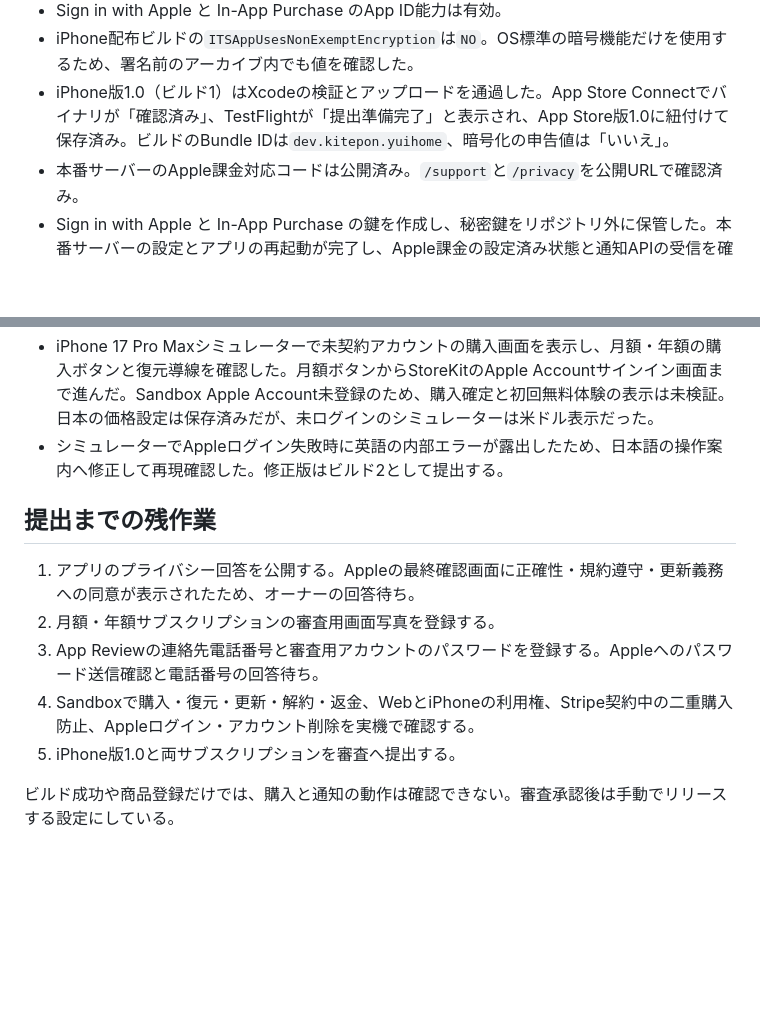
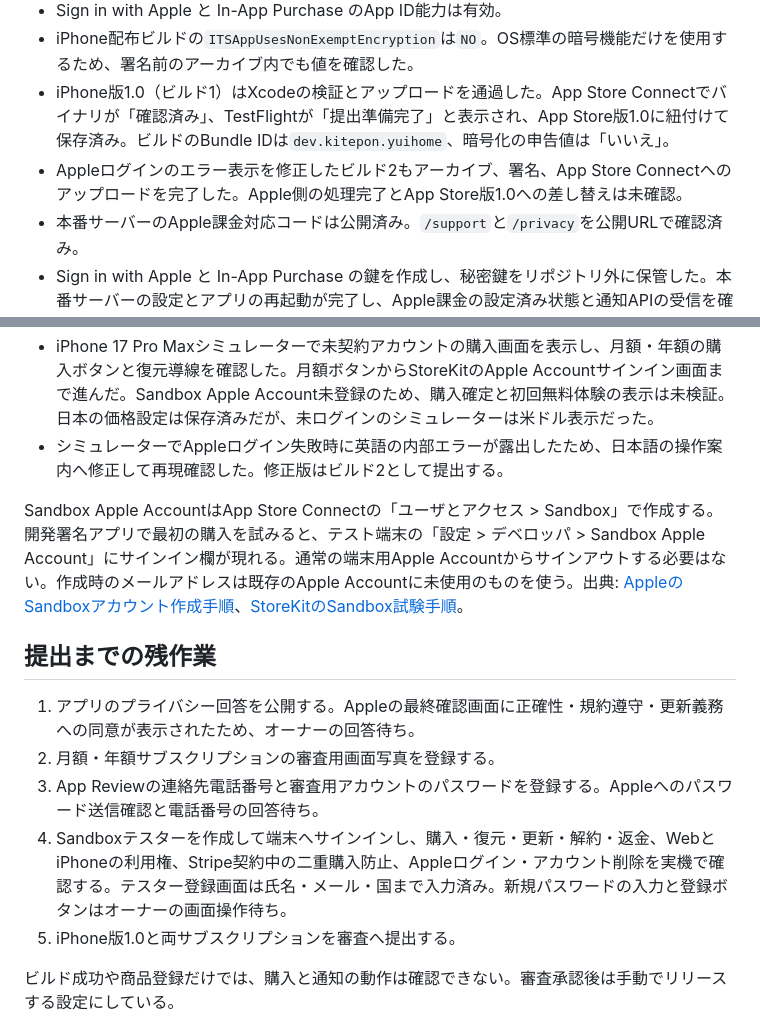
Before and after one commit to kitepon/yui, a Markdown page: docs/apple-billing-setup.md, 2 parts joined by grey strips. Drawn GitHub-style; blank space fills up the shorter version.

Commit message:
Sandbox試験の手順と提出状況を記録

```diff
--- a/docs/apple-billing-setup.md
+++ b/docs/apple-billing-setup.md
@@ -12,6 +12,7 @@ Web契約はStripe、iPhoneアプリ内の契約はAppleの自動更新サブス
 - Sign in with Apple と In-App Purchase のApp ID能力は有効。
 - iPhone配布ビルドの`ITSAppUsesNonExemptEncryption`は`NO`。OS標準の暗号機能だけを使用するため、署名前のアーカイブ内でも値を確認した。
 - iPhone版1.0（ビルド1）はXcodeの検証とアップロードを通過した。App Store Connectでバイナリが「確認済み」、TestFlightが「提出準備完了」と表示され、App Store版1.0に紐付けて保存済み。ビルドのBundle IDは`dev.kitepon.yuihome`、暗号化の申告値は「いいえ」。
+- Appleログインのエラー表示を修正したビルド2もアーカイブ、署名、App Store Connectへのアップロードを完了した。Apple側の処理完了とApp Store版1.0への差し替えは未確認。
 - 本番サーバーのApple課金対応コードは公開済み。`/support`と`/privacy`を公開URLで確認済み。
 - Sign in with Apple と In-App Purchase の鍵を作成し、秘密鍵をリポジトリ外に保管した。本番サーバーの設定とアプリの再起動が完了し、Apple課金の設定済み状態と通知APIの受信を確認した。
 - App Store Server Notifications V2 の本番・Sandbox送信先を登録した。
@@ -20,12 +21,14 @@ Web契約はStripe、iPhoneアプリ内の契約はAppleの自動更新サブス
 - iPhone 17 Pro Maxシミュレーターで未契約アカウントの購入画面を表示し、月額・年額の購入ボタンと復元導線を確認した。月額ボタンからStoreKitのApple Accountサインイン画面まで進んだ。Sandbox Apple Account未登録のため、購入確定と初回無料体験の表示は未検証。日本の価格設定は保存済みだが、未ログインのシミュレーターは米ドル表示だった。
 - シミュレーターでAppleログイン失敗時に英語の内部エラーが露出したため、日本語の操作案内へ修正して再現確認した。修正版はビルド2として提出する。
 
+Sandbox Apple AccountはApp Store Connectの「ユーザとアクセス > Sandbox」で作成する。開発署名アプリで最初の購入を試みると、テスト端末の「設定 > デベロッパ > Sandbox Apple Account」にサインイン欄が現れる。通常の端末用Apple Accountからサインアウトする必要はない。作成時のメールアドレスは既存のApple Accountに未使用のものを使う。出典: [AppleのSandboxアカウント作成手順](https://developer.apple.com/help/app-store-connect/test-in-app-purchases/create-a-sandbox-apple-account)、[StoreKitのSandbox試験手順](https://developer.apple.com/documentation/storekit/testing-in-app-purchases-with-sandbox)。
+
 ## 提出までの残作業
 
 1. アプリのプライバシー回答を公開する。Appleの最終確認画面に正確性・規約遵守・更新義務への同意が表示されたため、オーナーの回答待ち。
 2. 月額・年額サブスクリプションの審査用画面写真を登録する。
 3. App Reviewの連絡先電話番号と審査用アカウントのパスワードを登録する。Appleへのパスワード送信確認と電話番号の回答待ち。
-4. Sandboxで購入・復元・更新・解約・返金、WebとiPhoneの利用権、Stripe契約中の二重購入防止、Appleログイン・アカウント削除を実機で確認する。
+4. Sandboxテスターを作成して端末へサインインし、購入・復元・更新・解約・返金、WebとiPhoneの利用権、Stripe契約中の二重購入防止、Appleログイン・アカウント削除を実機で確認する。テスター登録画面は氏名・メール・国まで入力済み。新規パスワードの入力と登録ボタンはオーナーの画面操作待ち。
 5. iPhone版1.0と両サブスクリプションを審査へ提出する。
 
 ビルド成功や商品登録だけでは、購入と通知の動作は確認できない。審査承認後は手動でリリースする設定にしている。
```
